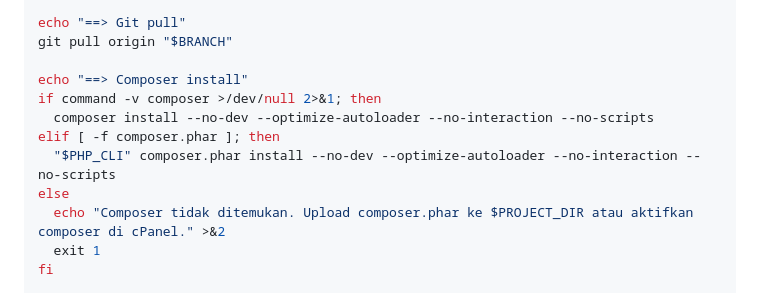
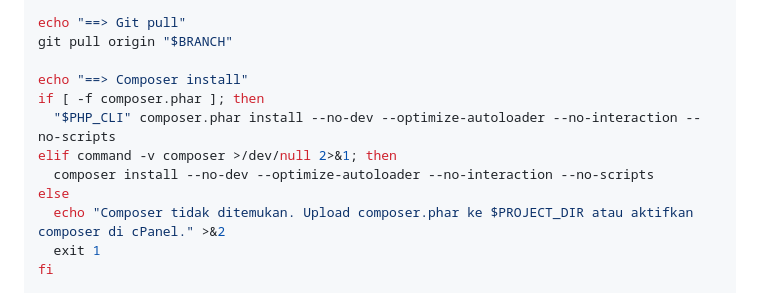
Before and after one commit to andrixirawan/20260520-Larapanel, a Markdown page: README.md, the part around the change. GitHub-like rendering.

Commit message:
fix: adjust composer install command logic for better compatibility in deployment

```diff
--- a/README.md
+++ b/README.md
@@ -573,10 +573,10 @@ echo "==> Git pull"
 git pull origin "$BRANCH"
 
 echo "==> Composer install"
-if command -v composer >/dev/null 2>&1; then
+if [ -f composer.phar ]; then
+  "$PHP_CLI" composer.phar install --no-dev --optimize-autoloader --no-interaction --no-scripts
+elif command -v composer >/dev/null 2>&1; then
   composer install --no-dev --optimize-autoloader --no-interaction --no-scripts
-elif [ -f composer.phar ]; then
-  "$PHP_CLI" composer.phar install --no-dev --optimize-autoloader --no-interaction --no-scripts
 else
   echo "Composer tidak ditemukan. Upload composer.phar ke $PROJECT_DIR atau aktifkan composer di cPanel." >&2
   exit 1
```
